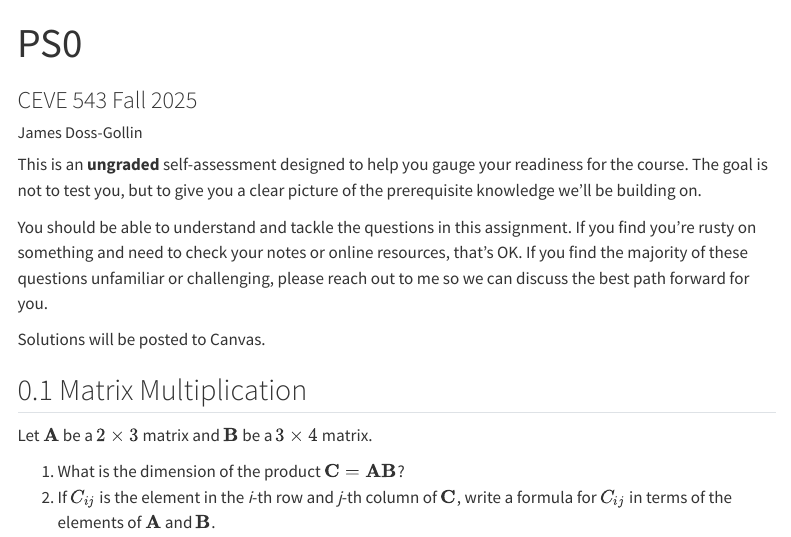
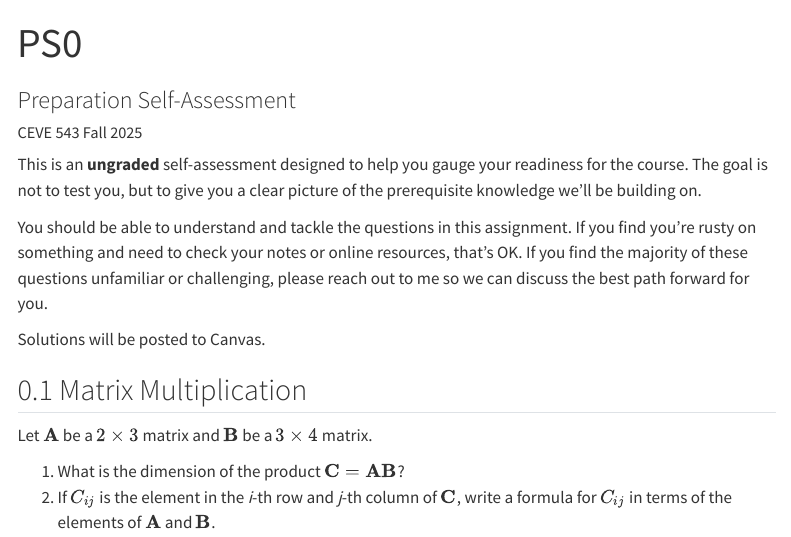
Before and after one commit to CEVE543/PS0, a Quarto document (index.qmd): the page in a window 1100 px wide, from its top. Rendered offline with R 4.5, knitr and Pandoc in place of Quarto, with nearby package versions; menus at the side of the page are left out.

Commit message:
update PS0

```diff
--- a/index.qmd
+++ b/index.qmd
@@ -1,8 +1,8 @@
 ---
 title: "PS0"
-subtitle: "CEVE 543 Fall 2025"
-author: James Doss-Gollin
-due_date: false
+subtitle: "Preparation Self-Assessment"
+author: CEVE 543 Fall 2025
+due_date: 2025-09-03
 
 engine: julia
 
```
Also changed, not shown: 1 other file.
